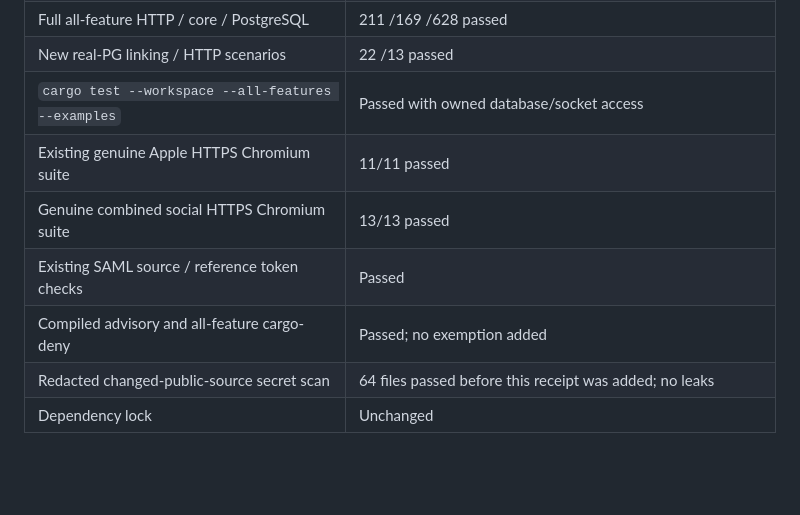
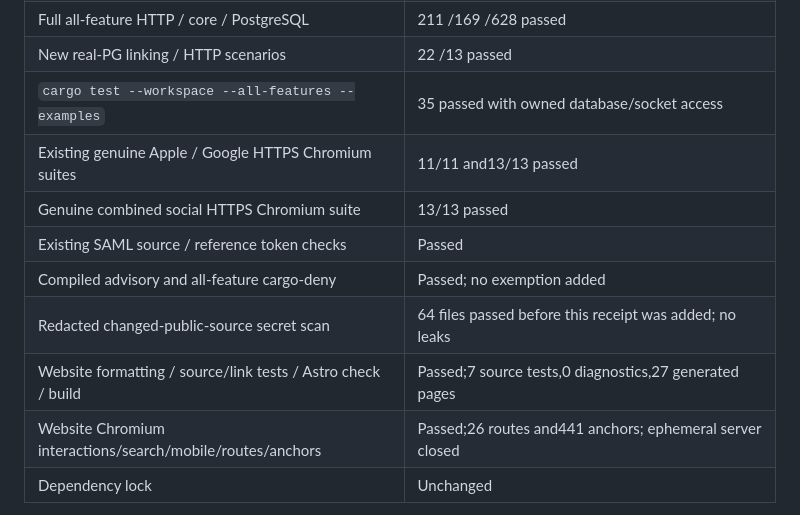
Before and after one commit to Deuspheara/easy-auth, a Markdown page: docs/security/social-linking-verification-2026-10-25.md, the part around the change. GitHub-like rendering; blank space fills up the shorter version.

Commit message:
docs(auth): record final social linking validation (AUTH-25)

```diff
--- a/docs/security/social-linking-verification-2026-10-25.md
+++ b/docs/security/social-linking-verification-2026-10-25.md
@@ -42,12 +42,14 @@ retaining build-script debug level1 for the existing macOS SQLx alignment constr
 | `cargo test --workspace --all-features` | 1103 reports passed (1102 primary plus intentional logging-child repeat);0 failed/ignored |
 | Full all-feature HTTP / core / PostgreSQL | 211 /169 /628 passed |
 | New real-PG linking / HTTP scenarios | 22 /13 passed |
-| `cargo test --workspace --all-features --examples` | Passed with owned database/socket access |
-| Existing genuine Apple HTTPS Chromium suite | 11/11 passed |
+| `cargo test --workspace --all-features --examples` | 35 passed with owned database/socket access |
+| Existing genuine Apple / Google HTTPS Chromium suites | 11/11 and13/13 passed |
 | Genuine combined social HTTPS Chromium suite | 13/13 passed |
 | Existing SAML source / reference token checks | Passed |
 | Compiled advisory and all-feature cargo-deny | Passed; no exemption added |
 | Redacted changed-public-source secret scan | 64 files passed before this receipt was added; no leaks |
+| Website formatting / source/link tests / Astro check / build | Passed;7 source tests,0 diagnostics,27 generated pages |
+| Website Chromium interactions/search/mobile/routes/anchors | Passed;26 routes and441 anchors; ephemeral server closed |
 | Dependency lock | Unchanged |
 
 The lockfile's inactive optional RSA RUSTSEC-2023-0071 entry remains visible; it
```
